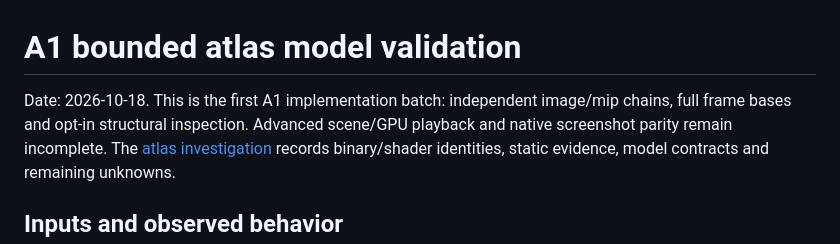
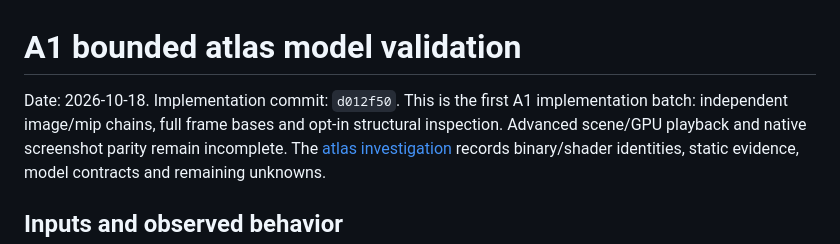
Before and after one commit to zilorn/better-wallpaper, a Markdown page: docs/validation/a1-atlas-model.md, the part around the change. Rendered like a GitHub page.

```diff
--- a/docs/validation/a1-atlas-model.md
+++ b/docs/validation/a1-atlas-model.md
@@ -1,6 +1,6 @@
 # A1 bounded atlas model validation
 
-Date: 2026-10-18. This is the first A1 implementation batch: independent image/mip
+Date: 2026-10-18. Implementation commit: `d012f50`. This is the first A1 implementation batch: independent image/mip
 chains, full frame bases and opt-in structural inspection. Advanced scene/GPU
 playback and native screenshot parity remain incomplete. The
 [atlas investigation](../reverse-engineering/wallpaper-engine-atlases.md) records
```
Also changed, not shown: docs/wallpaper-engine-adaptation-plan.md (+28 -7 lines).
